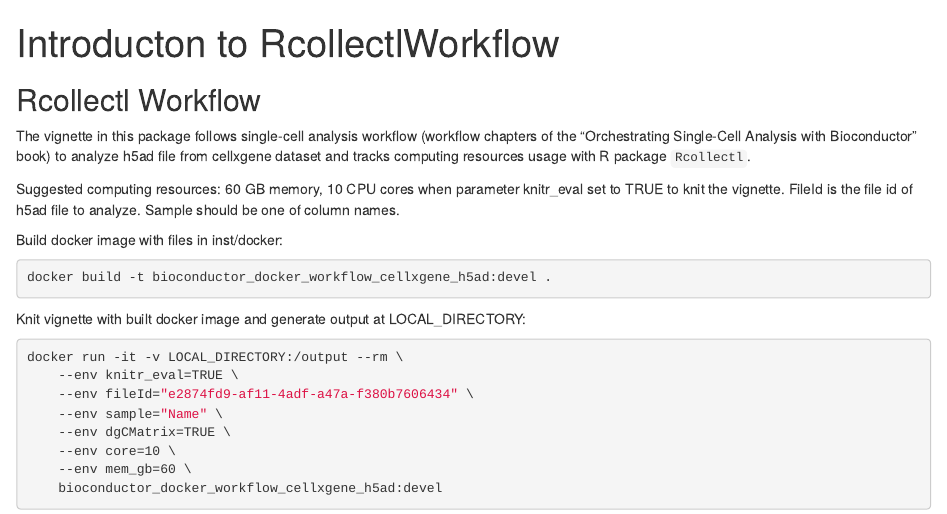
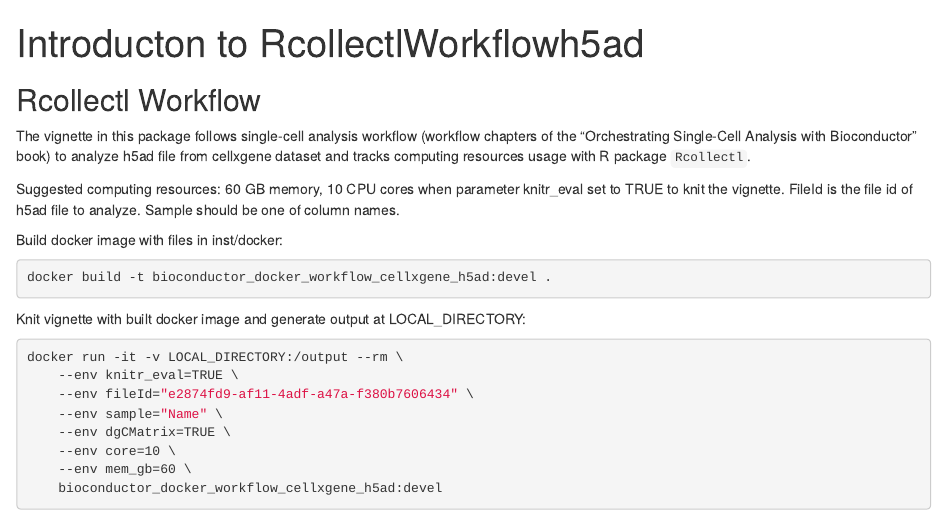
Before and after one commit to yubocheng/Rcollectlworkflowh5ad, an R Markdown document (vignettes/Introduction.Rmd): the page in a window 1100 px wide, from its top. Rendered offline with R 4.5, knitr and Pandoc, with nearby package versions; drawn as R Markdown's standard HTML page in place of the format the file asks for.

Commit message:
update readme

```diff
--- a/vignettes/Introduction.Rmd
+++ b/vignettes/Introduction.Rmd
@@ -1,5 +1,5 @@
 ---
-title: "Introducton to RcollectlWorkflow"
+title: "Introducton to RcollectlWorkflowh5ad"
 output:
   BiocStyle::html_document
 vignette: >
```
